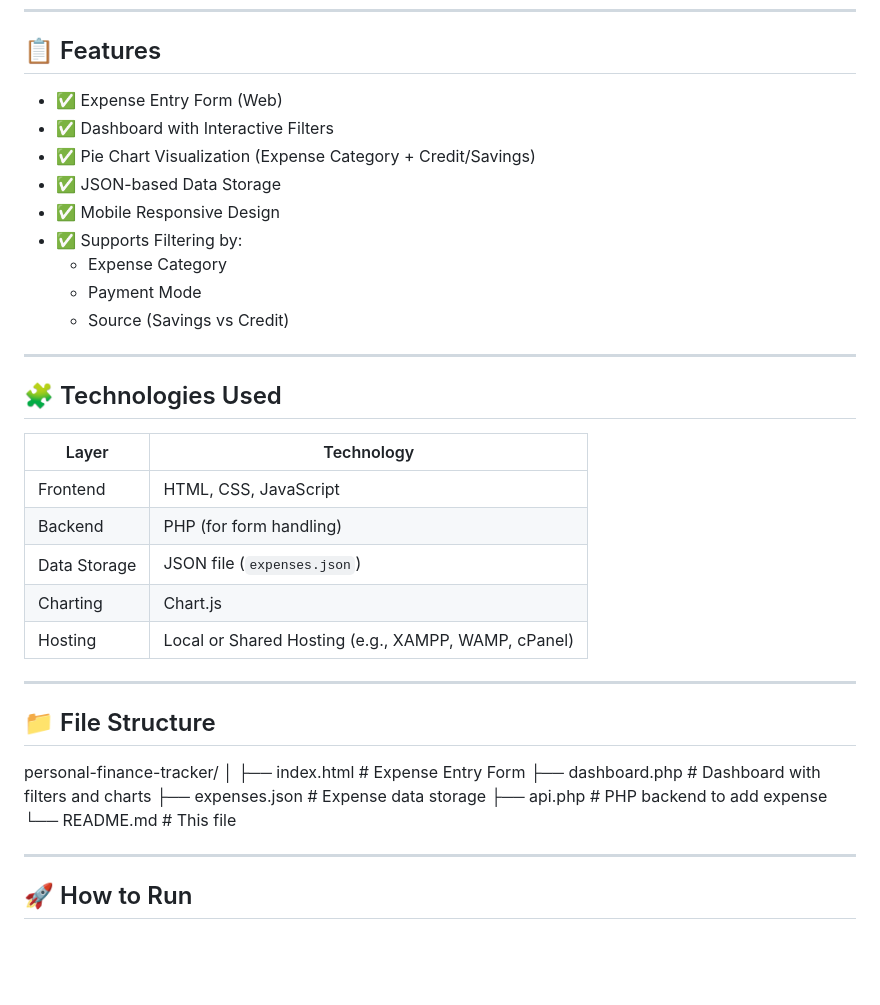
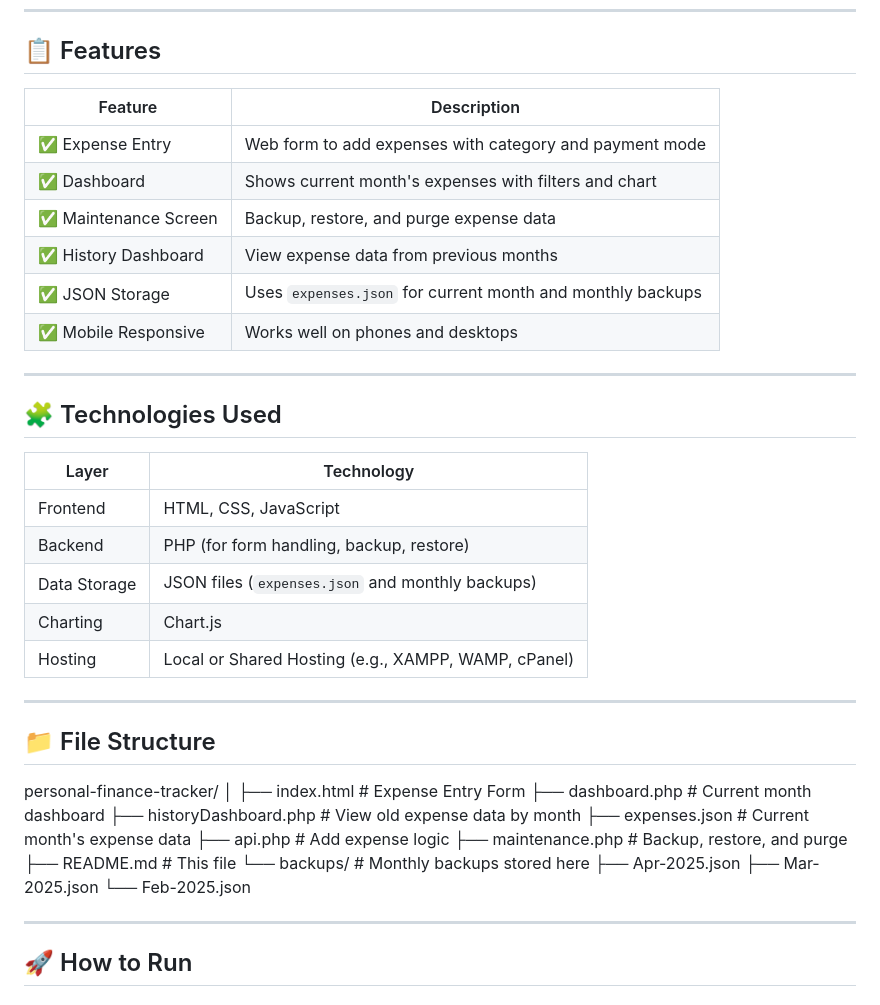
Before and after one commit to logicaldeveloper/GG-FMS, a Markdown page: README.md, the part around one of its changes. Rendered like a GitHub page; blank space fills up the shorter version.

```diff
--- a/README.md
+++ b/README.md
@@ -6,15 +6,14 @@ A simple, mobile-friendly personal finance tracker that helps you log daily expe
 
 ## 📋 Features
 
-- ✅ Expense Entry Form (Web)
-- ✅ Dashboard with Interactive Filters
-- ✅ Pie Chart Visualization (Expense Category + Credit/Savings)
-- ✅ JSON-based Data Storage
-- ✅ Mobile Responsive Design
-- ✅ Supports Filtering by:
-  - Expense Category
-  - Payment Mode
-  - Source (Savings vs Credit)
+| Feature | Description |
+|--------|-------------|
+| ✅ Expense Entry | Web form to add expenses with category and payment mode |
+| ✅ Dashboard | Shows current month's expenses with filters and chart |
+| ✅ Maintenance Screen | Backup, restore, and purge expense data |
+| ✅ History Dashboard | View expense data from previous months |
+| ✅ JSON Storage | Uses `expenses.json` for current month and monthly backups |
+| ✅ Mobile Responsive | Works well on phones and desktops |
 
 ---
 
@@ -23,10 +22,10 @@ A simple, mobile-friendly personal finance tracker that helps you log daily expe
 | Layer | Technology |
 |-------|------------|
 | Frontend | HTML, CSS, JavaScript |
-| Backend | PHP (for form handling) |
-| Data Storage | JSON file (`expenses.json`) |
+| Backend | PHP (for form handling, backup, restore) |
+| Data Storage | JSON files (`expenses.json` and monthly backups) |
 | Charting | Chart.js |
-| Hosting | Local or Shared Hosting (e.g., XAMPP, WAMP, cPanel)
+| Hosting | Local or Shared Hosting (e.g., XAMPP, WAMP, cPanel) |
 
 ---
 
@@ -34,11 +33,16 @@ A simple, mobile-friendly personal finance tracker that helps you log daily expe
 personal-finance-tracker/
 │
 ├── index.html # Expense Entry Form
-├── dashboard.php # Dashboard with filters and charts
-├── expenses.json # Expense data storage
-├── api.php # PHP backend to add expense
-└── README.md # This file
-
+├── dashboard.php # Current month dashboard
+├── historyDashboard.php # View old expense data by month
+├── expenses.json # Current month's expense data
+├── api.php # Add expense logic
+├── maintenance.php # Backup, restore, and purge
+├── README.md # This file
+└── backups/ # Monthly backups stored here
+├── Apr-2025.json
+├── Mar-2025.json
+└── Feb-2025.json
 
 ---
 
```
Also changed, not shown: other parts of README.md (+37 -30 lines).
